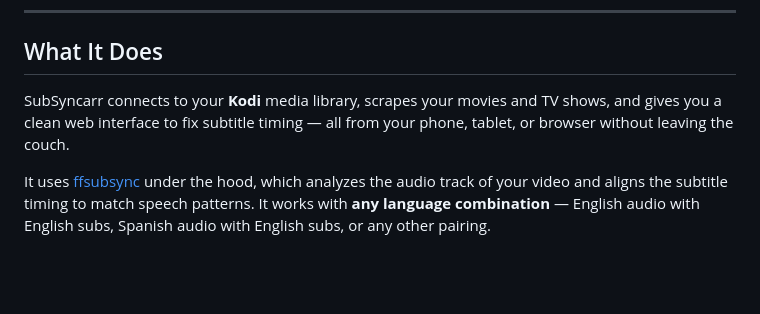
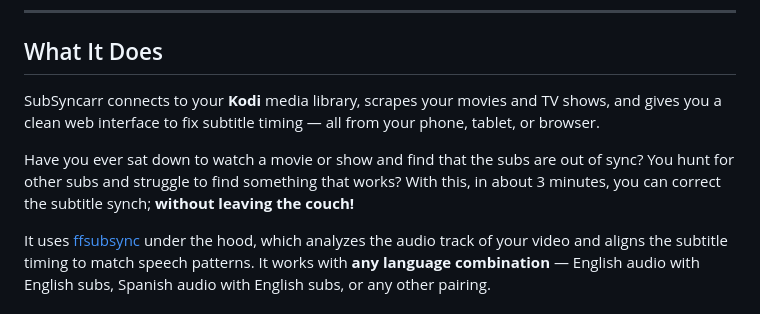
Before and after one commit to hernandito/SubSyncarr, a Markdown page: README.md, the part around the change. GitHub-like rendering; blank space fills up the shorter version.

```diff
--- a/README.md
+++ b/README.md
@@ -18,7 +18,9 @@
 
 ## What It Does
 
-SubSyncarr connects to your **Kodi** media library, scrapes your movies and TV shows, and gives you a clean web interface to fix subtitle timing — all from your phone, tablet, or browser without leaving the couch.
+SubSyncarr connects to your **Kodi** media library, scrapes your movies and TV shows, and gives you a clean web interface to fix subtitle timing — all from your phone, tablet, or browser.
+
+Have you ever sat down to watch a movie or show and find that the subs are out of sync? You hunt for other subs and struggle to find something that works? With this, in about 3 minutes, you can correct the subtitle synch; **without leaving the couch!**
 
 It uses [ffsubsync](https://github.com/smacke/ffsubsync) under the hood, which analyzes the audio track of your video and aligns the subtitle timing to match speech patterns. It works with **any language combination** — English audio with English subs, Spanish audio with English subs, or any other pairing.
 
```
